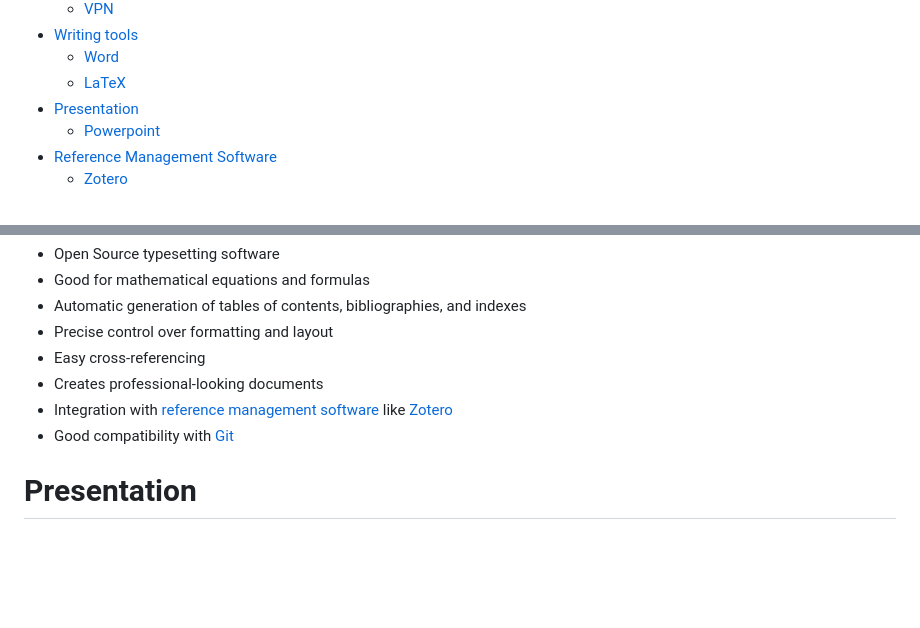
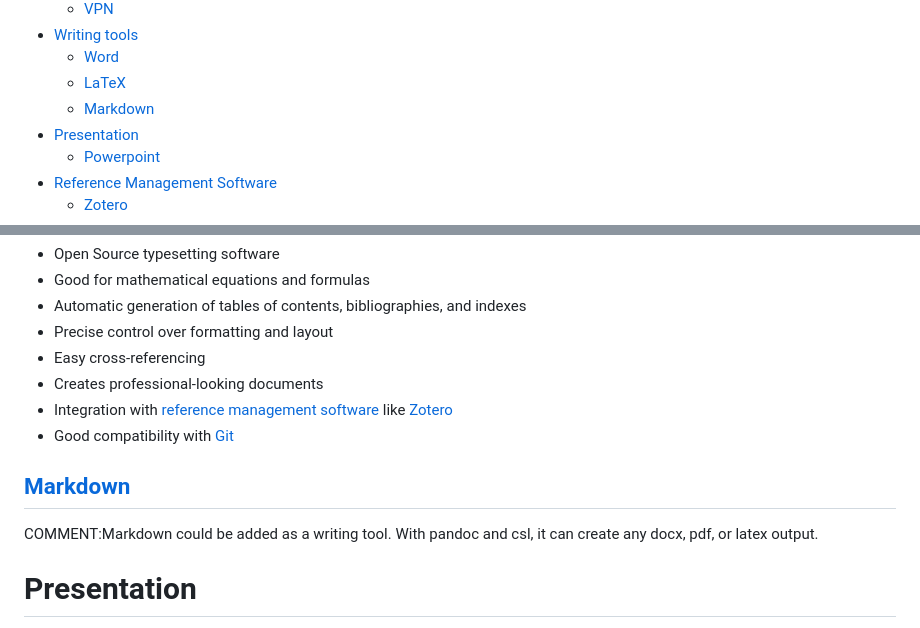
Before and after one commit to digital-work-lab/handbook, a Markdown page: docs/lab_basics/it_sytems.md, 2 parts joined by grey strips. Drawn GitHub-style; blank space fills up the shorter version.

Commit message:
updated toc and created chapter for markdown

```diff
--- a/docs/lab_basics/it_sytems.md
+++ b/docs/lab_basics/it_sytems.md
@@ -29,6 +29,7 @@ nav_order: 4
 * [Writing tools](#writing-tools)
   * [Word](#word)
   * [LaTeX](#latex)
+  * [Markdown](#markdown)
 * [Presentation](#presentation)
   * [Powerpoint](#powerpoint)
 * [Reference Management Software](#reference-management-software)
@@ -200,6 +201,10 @@ Writing is an essential part of academic work, and having the right tools can gr
 + Creates professional-looking documents
 + Integration with [reference management software](#reference-management-software) like [Zotero](#zotero)
 + Good compatibility with [Git](#git)
+
+## [Markdown](https://www.markdownguide.org/)
+COMMENT:Markdown could be added as a writing tool. With pandoc and csl, it can create any docx, pdf, or latex output.
+
 
 # Presentation
 
```
